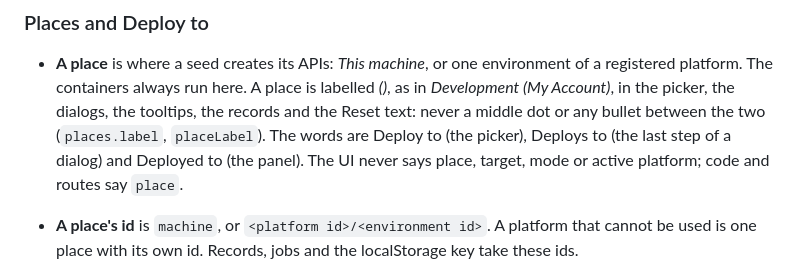
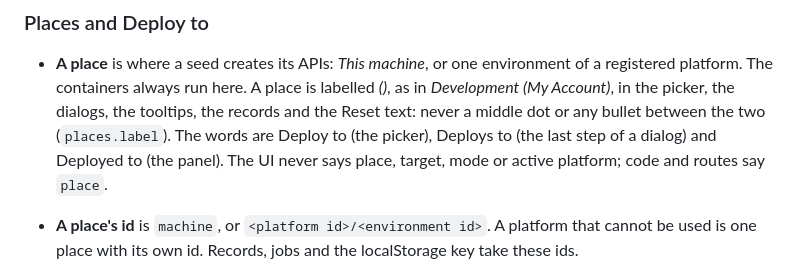
Before and after one commit to gravitee-io-labs/gravitee-lab, a Markdown page: lab-ui/DESIGN.md, the part around the change. Rendered like a GitHub page.

Commit message:
Stop naming the place label the page no longer has
The design notes pointed at placeLabel, written in place since.

```diff
--- a/lab-ui/DESIGN.md
+++ b/lab-ui/DESIGN.md
@@ -1250,7 +1250,7 @@ The Containers page acts on containers and keeps what is on (`stack.py`).
 - **A place** is where a seed creates its APIs: *This machine*, or one environment of a registered platform. The
   containers always run here. A place is labelled *<environment> (<platform>)*, as in *Development (My Account)*, in the
   picker, the dialogs, the tooltips, the records and the Reset text: never a middle dot or any bullet between the two
-  (`places.label`, `placeLabel`). The words are Deploy to (the picker), Deploys to (the last step of a dialog) and
+  (`places.label`). The words are Deploy to (the picker), Deploys to (the last step of a dialog) and
   Deployed to (the panel). The UI never says place, target, mode or active platform; code and routes say `place`.
 - **A place's id** is `machine`, or `<platform id>/<environment id>`. A platform that cannot be used is one place with
   its own id. Records, jobs and the localStorage key take these ids.
```
